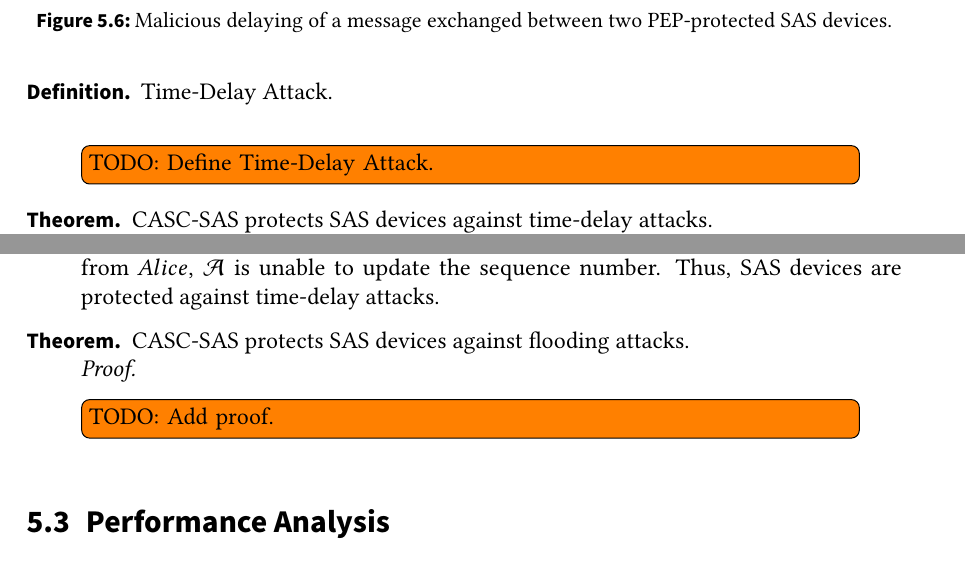
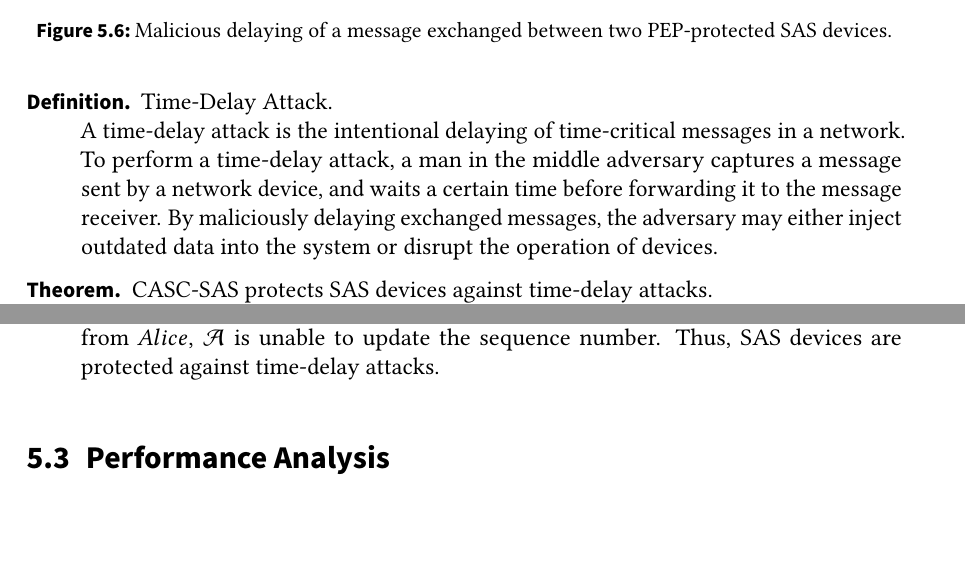
Before and after one commit to gstuer/thesis-master, a LaTeX thesis (thesis/thesis.tex, which reads thesis/sections/evaluation.tex): two parts of page 92 of 104, joined at a grey line, cut so that both start at the same text, the shorter picture padded with empty space. Compiled offline with pdfLaTeX.

Commit message:
Add missing time-delay definition to sec. analysis

```diff
--- a/thesis/sections/evaluation.tex
+++ b/thesis/sections/evaluation.tex
@@ -223,7 +223,9 @@ As the security analysis is performed theoretically, proofs will be provided dem
     \end{figure}
 
     \item[Definition.] Time-Delay Attack.\\
-    \todo{TODO: Define Time-Delay Attack.}
+    A time-delay attack is the intentional delaying of time-critical messages in a network.
+    To perform a time-delay attack, a man in the middle adversary captures a message sent by a network device, and waits a certain time before forwarding it to the message receiver.
+    By maliciously delaying exchanged messages, the adversary may either inject outdated data into the system or disrupt the operation of devices.
 
     \item[Theorem.] CASC-SAS protects SAS devices against time-delay attacks.\\
     \textit{Proof.} Suppose two SAS devices, $Alice$ and $Bob$, exchange messages over a network in the presence of an adversary $\mathcal{A}$, which performs a time-delay attack using a man in the middle approach.
@@ -245,10 +247,8 @@ As the security analysis is performed theoretically, proofs will be provided dem
         \caption{Malicious delaying of a message exchanged between two PEP-protected SAS devices.}
         \label{fig:attack_time_delay}
     \end{figure}
-
-    \item[Theorem.] CASC-SAS protects SAS devices against flooding attacks.\\
-    \textit{Proof.}
-    \todo{TODO: Add proof.}
+    %\item[Theorem.] CASC-SAS protects SAS devices against flooding attacks.\\
+    %\textit{Proof.}
 \end{description}
 
 \section{Performance Analysis}
```
